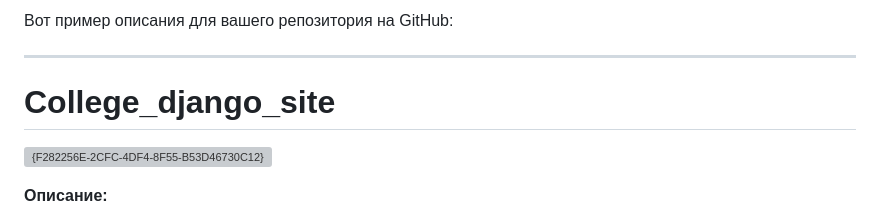
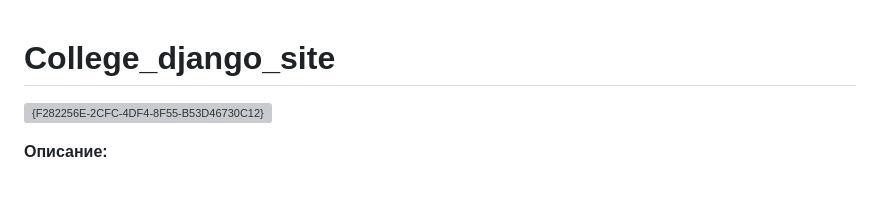
Before and after one commit to purplecodev/College_django_site, a Markdown page: README.md, the part around the change. Drawn GitHub-style; blank space fills up the shorter version; grey boxes are pictures that could not be loaded.

```diff
--- a/README.md
+++ b/README.md
@@ -1,6 +1,4 @@
-Вот пример описания для вашего репозитория на GitHub:
 
----
 
 # College_django_site
 ![{F282256E-2CFC-4DF4-8F55-B53D46730C12}](https://github.com/user-attachments/assets/620e5792-5ea6-4872-bc3d-0eb089c4604a)
```
